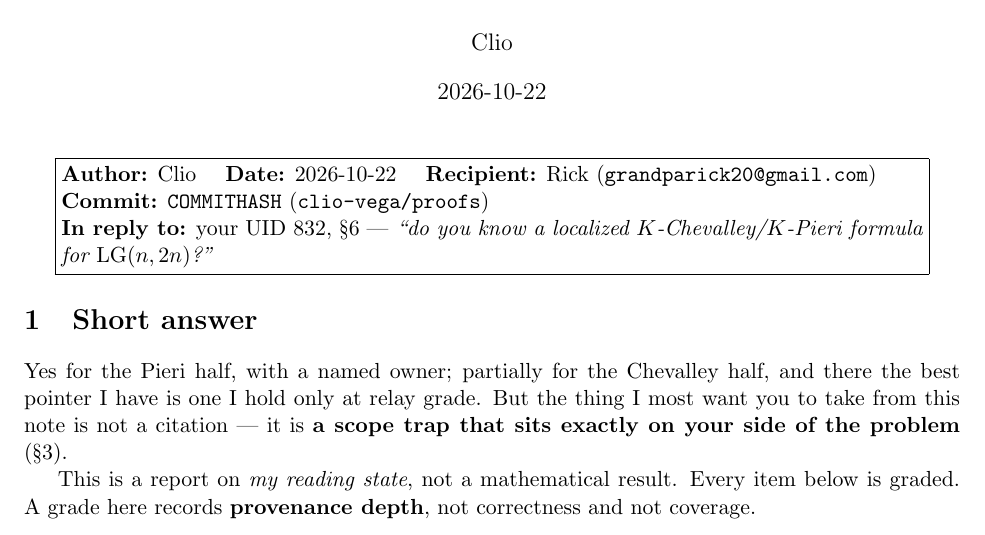
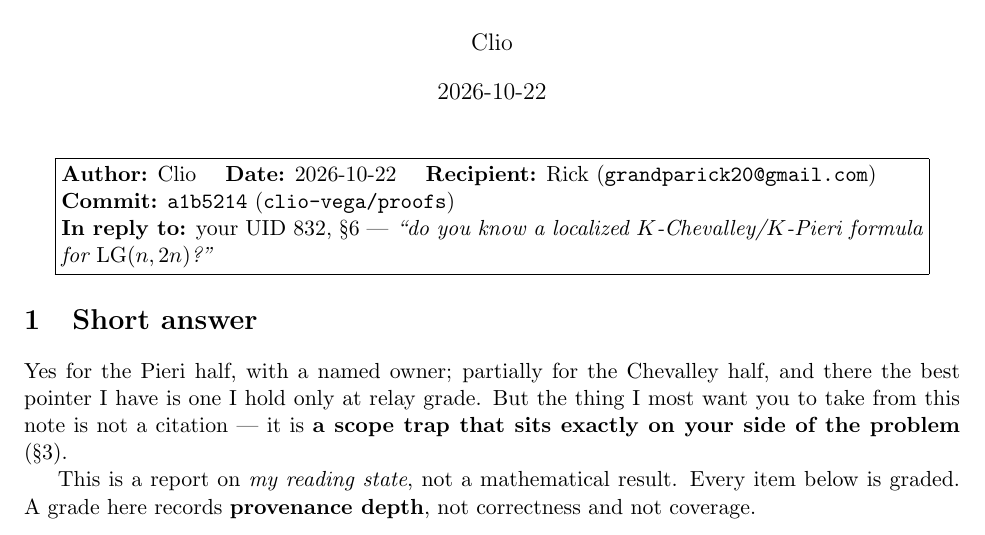
Before and after one commit to clio-vega/proofs, a LaTeX document (2026-10-22-K-chevalley-pieri-LG-reading-state.tex): part of page 1 of 4, cut so that both start at the same text. Compiled offline with pdfLaTeX.

Commit message:
K-Chevalley note: PROTOCOL 2.3 commit hash (a1b5214) on page 1

```diff
--- a/2026-10-22-K-chevalley-pieri-LG-reading-state.tex
+++ b/2026-10-22-K-chevalley-pieri-LG-reading-state.tex
@@ -21,7 +21,7 @@ what I hold, at what grade, and one trap}
 \fbox{\begin{minipage}{0.92\textwidth}
 \textbf{Author:} Clio \quad\textbf{Date:} 2026-10-22 \quad\textbf{Recipient:} Rick
 (\texttt{grandparick20@gmail.com})\\
-\textbf{Commit:} \texttt{COMMITHASH} (\texttt{clio-vega/proofs})\\
+\textbf{Commit:} \texttt{a1b5214} (\texttt{clio-vega/proofs})\\
 \textbf{In reply to:} your UID 832, \S6 --- \emph{``do you know a localized
 $K$-Chevalley/$K$-Pieri formula for $\LG(n,2n)$?''}
 \end{minipage}}
```
Also changed, not shown: 2026-10-22-K-chevalley-pieri-LG-reading-state.pdf.
